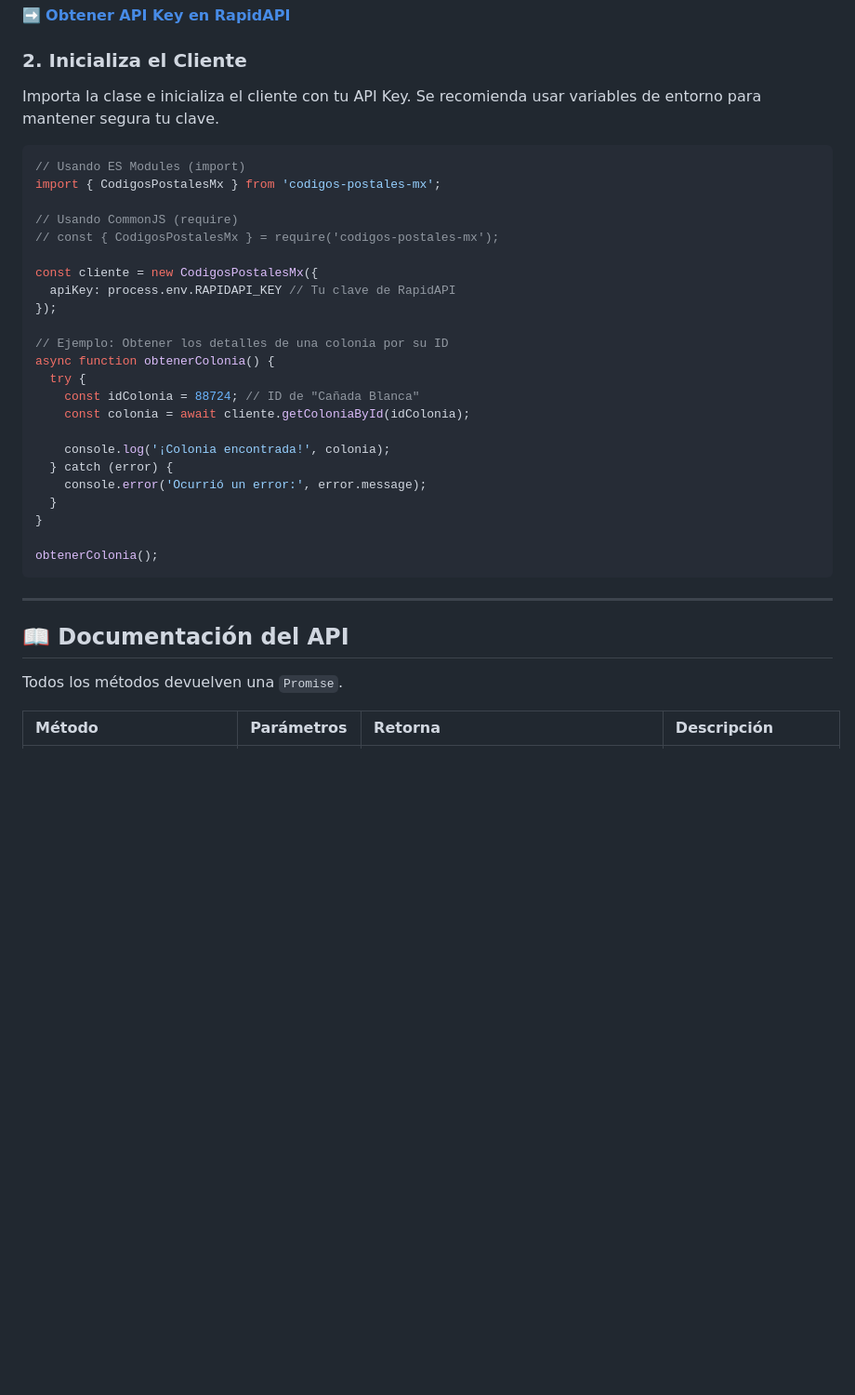
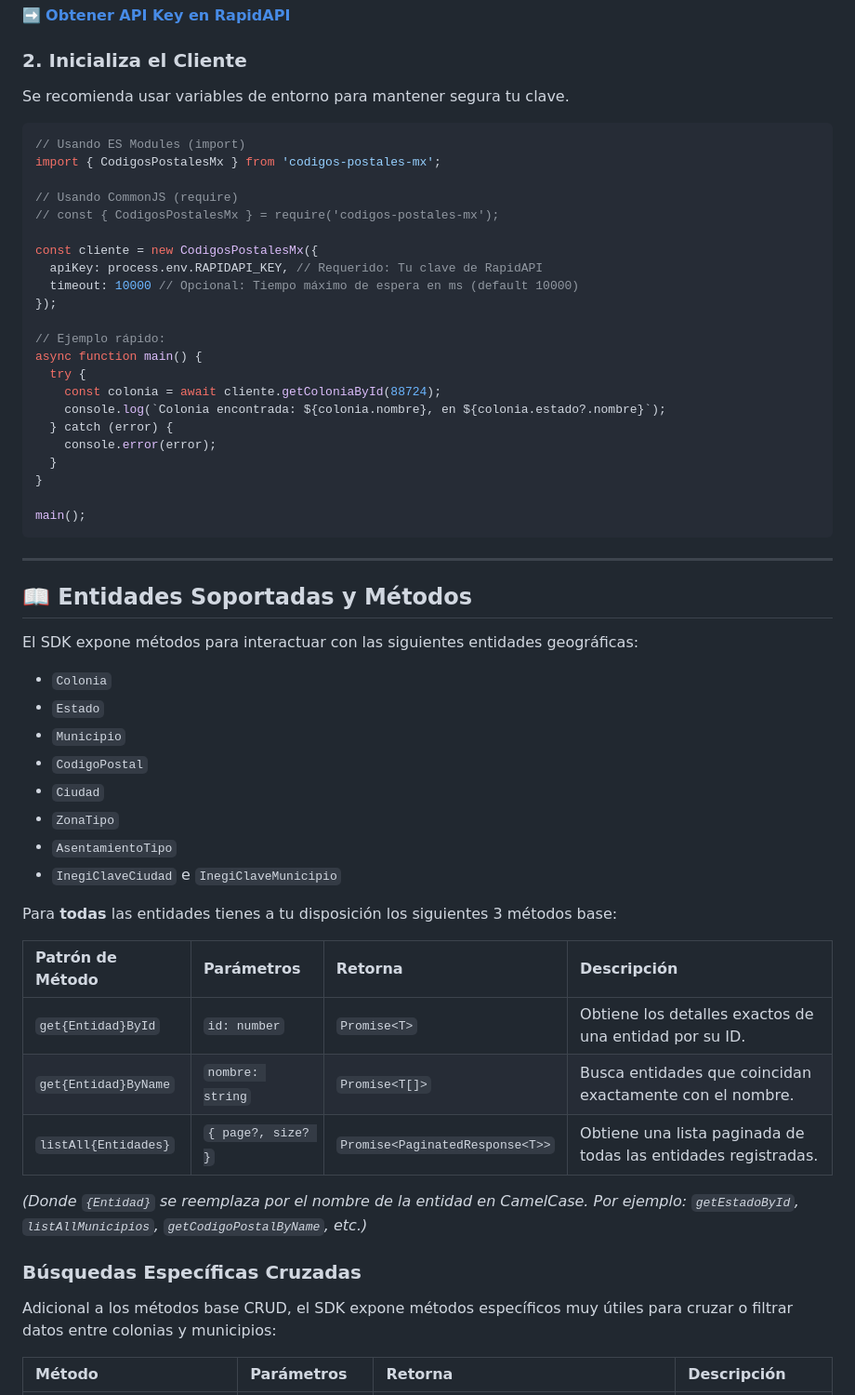
Before and after one commit to ripper2hl/codigos-postales-mx, a Markdown page: README.md, the part around one of its changes. Shown at 93% size. Drawn GitHub-style; blank space fills up the shorter version.

Commit message:
docs: mejorar sustancialmente el README.md con escudos, uso de ESM y documentación completa

````diff
--- a/README.md
+++ b/README.md
@@ -37,9 +39,9 @@ Para usar este SDK, necesitas una clave de API. Suscríbete al plan gratuito (50
 
 ### 2. Inicializa el Cliente
 
-Importa la clase e inicializa el cliente con tu API Key. Se recomienda usar variables de entorno para mantener segura tu clave.
+Se recomienda usar variables de entorno para mantener segura tu clave.
 
-```javascript
+```typescript
 // Usando ES Modules (import)
 import { CodigosPostalesMx } from 'codigos-postales-mx';
 
@@ -47,29 +49,51 @@ import { CodigosPostalesMx } from 'codigos-postales-mx';
 // const { CodigosPostalesMx } = require('codigos-postales-mx');
 
 const cliente = new CodigosPostalesMx({
-  apiKey: process.env.RAPIDAPI_KEY // Tu clave de RapidAPI
+  apiKey: process.env.RAPIDAPI_KEY, // Requerido: Tu clave de RapidAPI
+  timeout: 10000 // Opcional: Tiempo máximo de espera en ms (default 10000)
 });
 
-// Ejemplo: Obtener los detalles de una colonia por su ID
-async function obtenerColonia() {
+// Ejemplo rápido:
+async function main() {
   try {
-    const idColonia = 88724; // ID de "Cañada Blanca"
-    const colonia = await cliente.getColoniaById(idColonia);
-
-    console.log('¡Colonia encontrada!', colonia);
+    const colonia = await cliente.getColoniaById(88724);
+    console.log(`Colonia encontrada: ${colonia.nombre}, en ${colonia.estado?.nombre}`);
   } catch (error) {
-    console.error('Ocurrió un error:', error.message);
+    console.error(error);
   }
 }
 
-obtenerColonia();
+main();
 ```
 
 ---
 
-## 📖 Documentación del API
+## 📖 Entidades Soportadas y Métodos
 
-Todos los métodos devuelven una `Promise`.
+El SDK expone métodos para interactuar con las siguientes entidades geográficas:
+
+* `Colonia`
+* `Estado`
+* `Municipio`
+* `CodigoPostal`
+* `Ciudad`
+* `ZonaTipo`
+* `AsentamientoTipo`
+* `InegiClaveCiudad` e `InegiClaveMunicipio`
+
+Para **todas** las entidades tienes a tu disposición los siguientes 3 métodos base:
+
+| Patrón de Método | Parámetros | Retorna | Descripción |
+| :--- | :--- | :--- | :--- |
+| `get{Entidad}ById` | `id: number` | `Promise<T>` | Obtiene los detalles exactos de una entidad por su ID. |
+| `get{Entidad}ByName` | `nombre: string` | `Promise<T[]>` | Busca entidades que coincidan exactamente con el nombre. |
+| `listAll{Entidades}` | `{ page?, size? }` | `Promise<PaginatedResponse<T>>` | Obtiene una lista paginada de todas las entidades registradas. |
+
+*(Donde `{Entidad}` se reemplaza por el nombre de la entidad en CamelCase. Por ejemplo: `getEstadoById`, `listAllMunicipios`, `getCodigoPostalByName`, etc.)*
+
+### Búsquedas Específicas Cruzadas
+
+Adicional a los métodos base CRUD, el SDK expone métodos específicos muy útiles para cruzar o filtrar datos entre colonias y municipios:
 
 | Método | Parámetros | Retorna | Descripción |
 | :--- | :--- | :--- | :--- |
````
Also changed, not shown: other parts of README.md (+21 -26 lines).
